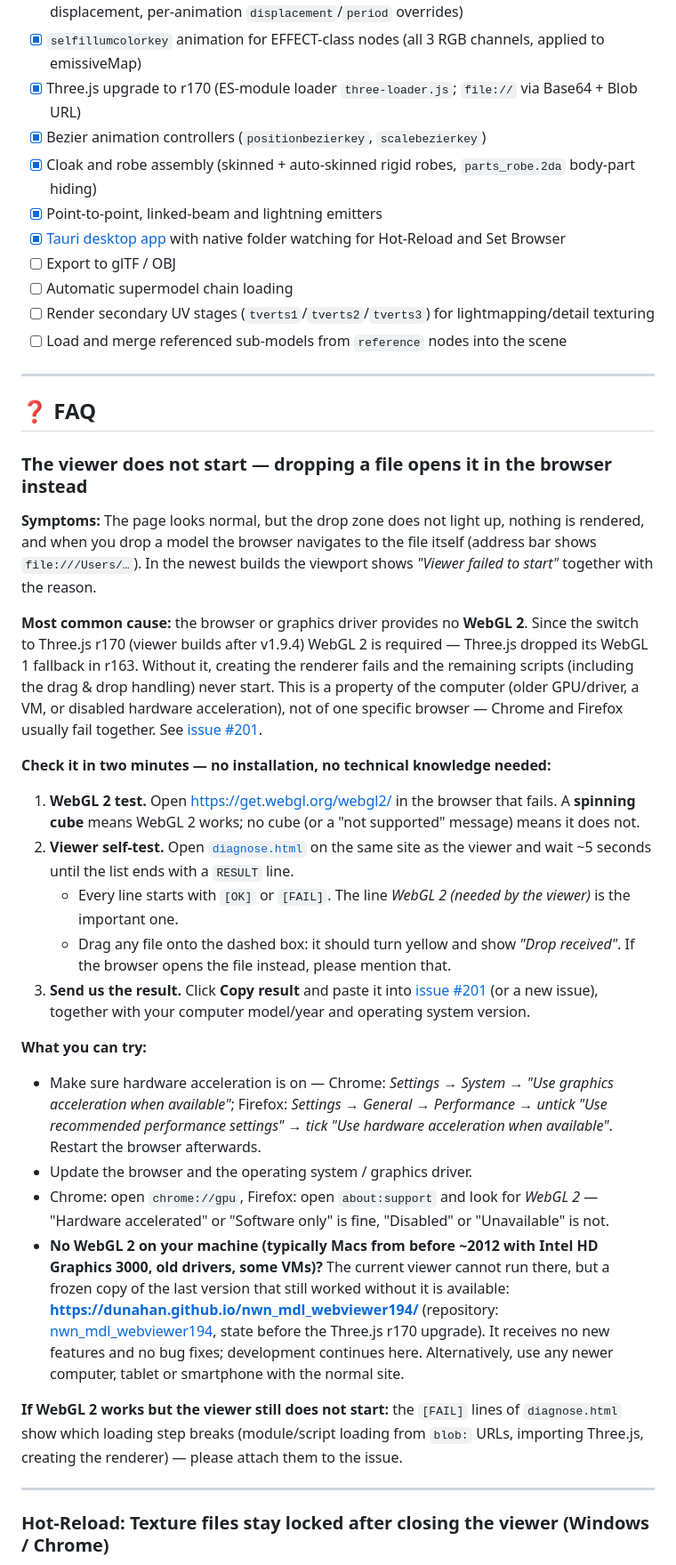
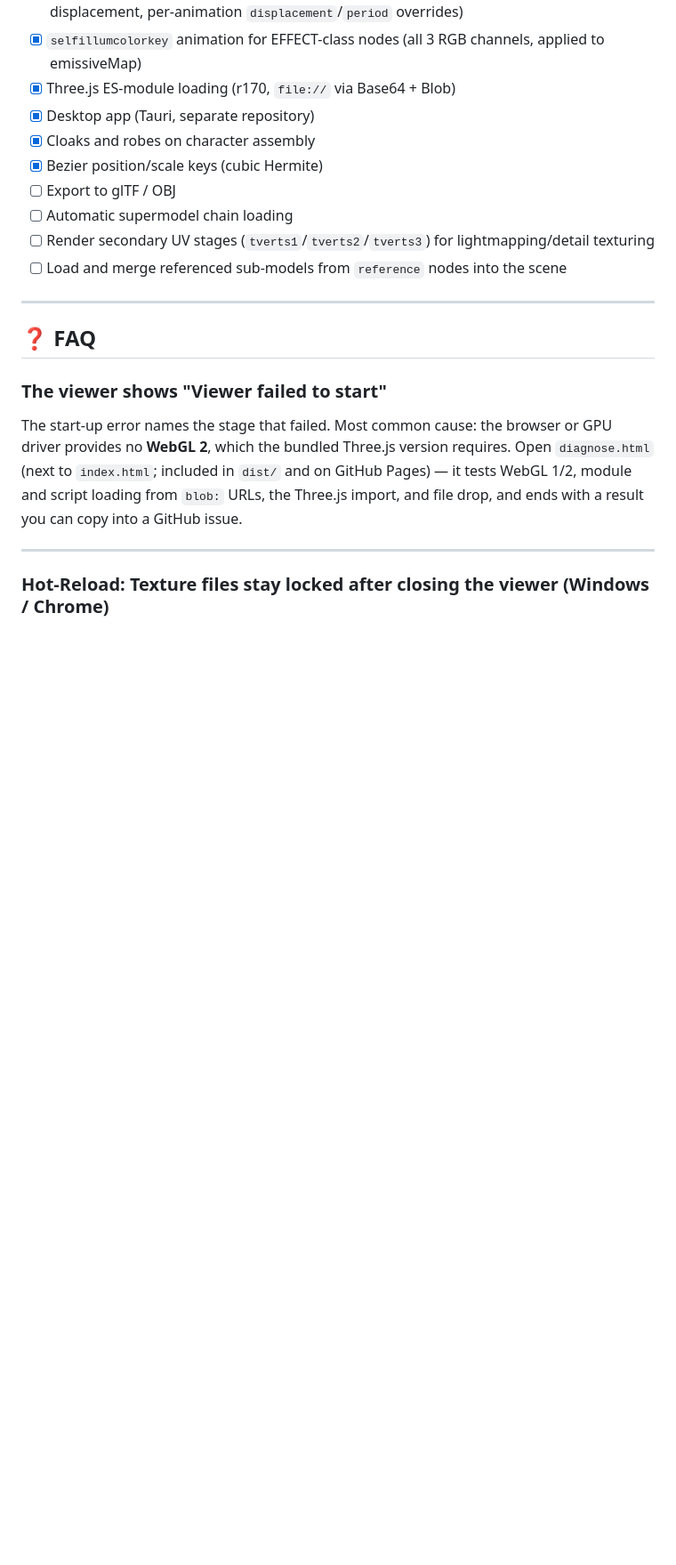
Before and after one commit to dunahan/nwn_mdl_webviewer, a Markdown page: README.md, the part around one of its changes. Shown at 89% size. Drawn GitHub-style; blank space fills up the shorter version.

```diff
--- a/README.md
+++ b/README.md
@@ -384,11 +390,10 @@ nwn-mdl-webviewer/
 - [x] Floatable sidebar panels (Animations, PLT Layers — freely positionable, state persisted in localStorage)
 - [x] Danglymesh simulation (procedural sine-wave physics, constraint-weighted per-vertex displacement, per-animation `displacement`/`period` overrides)
 - [x] `selfillumcolorkey` animation for EFFECT-class nodes (all 3 RGB channels, applied to emissiveMap)
-- [x] Three.js upgrade to r170 (ES-module loader `three-loader.js`; `file://` via Base64 + Blob URL)
-- [x] Bezier animation controllers (`positionbezierkey`, `scalebezierkey`)
-- [x] Cloak and robe assembly (skinned + auto-skinned rigid robes, `parts_robe.2da` body-part hiding)
-- [x] Point-to-point, linked-beam and lightning emitters
-- [x] [Tauri desktop app](https://github.com/dunahan/nwn_mdl_viewer_tauri) with native folder watching for Hot-Reload and Set Browser
+- [x] Three.js ES-module loading (r170, `file://` via Base64 + Blob)
+- [x] Desktop app (Tauri, separate repository)
+- [x] Cloaks and robes on character assembly
+- [x] Bezier position/scale keys (cubic Hermite)
 - [ ] Export to glTF / OBJ
 - [ ] Automatic supermodel chain loading
 - [ ] Render secondary UV stages (`tverts1`/`tverts2`/`tverts3`) for lightmapping/detail texturing
@@ -398,28 +403,9 @@ nwn-mdl-webviewer/
 
 ## ❓ FAQ
 
-### The viewer does not start — dropping a file opens it in the browser instead
+### The viewer shows "Viewer failed to start"
 
-**Symptoms:** The page looks normal, but the drop zone does not light up, nothing is rendered, and when you drop a model the browser navigates to the file itself (address bar shows `file:///Users/…`). In the newest builds the viewport shows *"Viewer failed to start"* together with the reason.
-
-**Most common cause:** the browser or graphics driver provides no **WebGL 2**. Since the switch to Three.js r170 (viewer builds after v1.9.4) WebGL 2 is required — Three.js dropped its WebGL 1 fallback in r163. Without it, creating the renderer fails and the remaining scripts (including the drag & drop handling) never start. This is a property of the computer (older GPU/driver, a VM, or disabled hardware acceleration), not of one specific browser — Chrome and Firefox usually fail together. See [issue #201](https://github.com/dunahan/nwn_mdl_webviewer/issues/201).
-
-**Check it in two minutes — no installation, no technical knowledge needed:**
-
-1. **WebGL 2 test.** Open <https://get.webgl.org/webgl2/> in the browser that fails. A **spinning cube** means WebGL 2 works; no cube (or a "not supported" message) means it does not.
-2. **Viewer self-test.** Open [`diagnose.html`](https://dunahan.github.io/nwn_mdl_webviewer/diagnose.html) on the same site as the viewer and wait ~5 seconds until the list ends with a `RESULT` line.
-   - Every line starts with `[OK]` or `[FAIL]`. The line *WebGL 2 (needed by the viewer)* is the important one.
-   - Drag any file onto the dashed box: it should turn yellow and show *"Drop received"*. If the browser opens the file instead, please mention that.
-3. **Send us the result.** Click **Copy result** and paste it into [issue #201](https://github.com/dunahan/nwn_mdl_webviewer/issues/201) (or a new issue), together with your computer model/year and operating system version.
-
-**What you can try:**
-
-- Make sure hardware acceleration is on — Chrome: *Settings → System → "Use graphics acceleration when available"*; Firefox: *Settings → General → Performance → untick "Use recommended performance settings" → tick "Use hardware acceleration when available"*. Restart the browser afterwards.
-- Update the browser and the operating system / graphics driver.
-- Chrome: open `chrome://gpu`, Firefox: open `about:support` and look for *WebGL 2* — "Hardware accelerated" or "Software only" is fine, "Disabled" or "Unavailable" is not.
-- **No WebGL 2 on your machine (typically Macs from before ~2012 with Intel HD Graphics 3000, old drivers, some VMs)?** The current viewer cannot run there, but a frozen copy of the last version that still worked without it is available: **[https://dunahan.github.io/nwn_mdl_webviewer194/](https://dunahan.github.io/nwn_mdl_webviewer194/)** (repository: [nwn_mdl_webviewer194](https://github.com/dunahan/nwn_mdl_webviewer194), state before the Three.js r170 upgrade). It receives no new features and no bug fixes; development continues here. Alternatively, use any newer computer, tablet or smartphone with the normal site.
-
-**If WebGL 2 works but the viewer still does not start:** the `[FAIL]` lines of `diagnose.html` show which loading step breaks (module/script loading from `blob:` URLs, importing Three.js, creating the renderer) — please attach them to the issue.
+The start-up error names the stage that failed. Most common cause: the browser or GPU driver provides no **WebGL 2**, which the bundled Three.js version requires. Open `diagnose.html` (next to `index.html`; included in `dist/` and on GitHub Pages) — it tests WebGL 1/2, module and script loading from `blob:` URLs, the Three.js import, and file drop, and ends with a result you can copy into a GitHub issue.
 
 ---
 
```
Also changed, not shown: other parts of README.md (+91 -77 lines).
